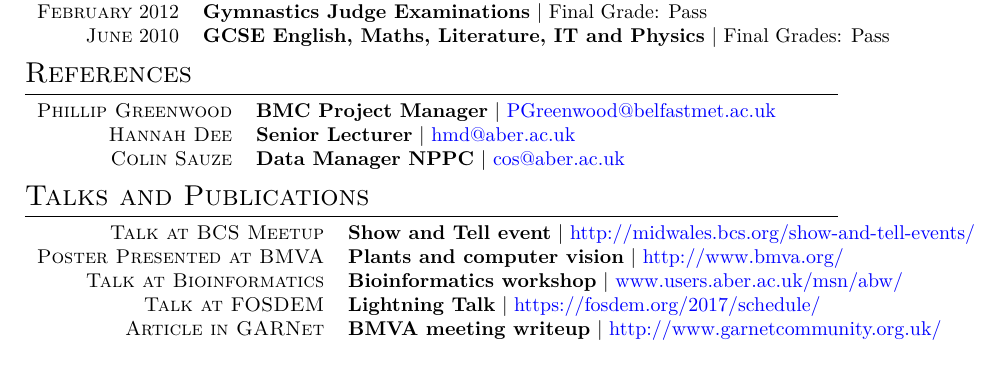
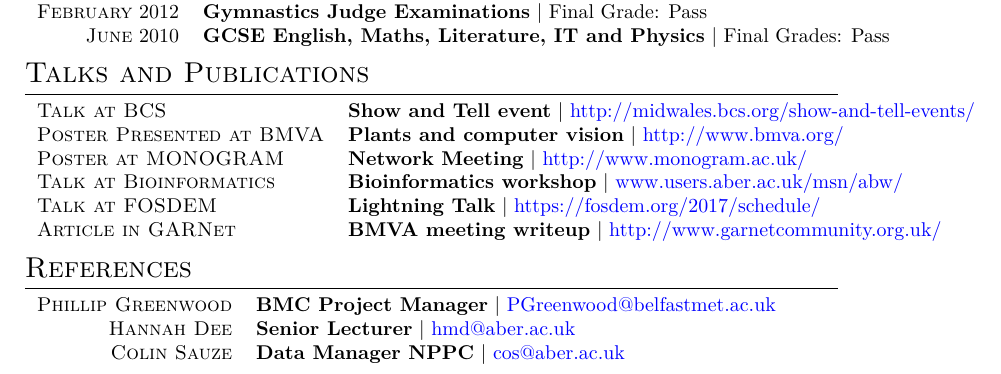
Before and after one commit to SirSharpest/cv, a LaTeX CV (cv.tex): part of page 2 of 2, cut so that both start at the same text. Compiled offline with XeLaTeX.

Commit message:
Updated to latest publications

```diff
--- a/cv.tex
+++ b/cv.tex
@@ -198,6 +198,16 @@
 \end{tabular}
 
 
+\section{Talks and Publications}
+\begin{tabular}{ll}
+  \textsc{Talk at BCS} & \textbf{Show and Tell event} | \href{http://www.midwales.bcs.org/show-and-tell-events/}{http://midwales.bcs.org/show-and-tell-events/}\\
+  \textsc{Poster Presented at BMVA} & \textbf{Plants and computer vision} | \href{http://www.bmva.org/}{http://www.bmva.org/}\\
+  \textsc{Poster at MONOGRAM} & \textbf{Network Meeting} | \href{http://www.monogram.ac.uk/}{http://www.monogram.ac.uk/}\\
+  \textsc{Talk at Bioinformatics} & \textbf{Bioinformatics workshop} | \href{www.users.aber.ac.uk/msn/abw/index.html}{www.users.aber.ac.uk/msn/abw/} \\
+  \textsc{Talk at FOSDEM} & \textbf{Lightning Talk} | \href{https://fosdem.org/2017/schedule/}{https://fosdem.org/2017/schedule/}\\
+  \textsc{Article in GARNet} & \textbf{BMVA meeting writeup} | \href{http://www.garnetcommunity.org.uk}{http://www.garnetcommunity.org.uk/}
+\end{tabular}
+
 
 \section{References}
 \begin{tabular}{rl}
@@ -206,16 +216,6 @@
   \textsc{Hannah Dee} & \textbf{Senior Lecturer} | \href{hmd@aber.ac.uk}{hmd@aber.ac.uk}
   \\
   \textsc{Colin Sauze} & \textbf{Data Manager NPPC} | \href{cos@aber.ac.uk}{cos@aber.ac.uk}
-
-\end{tabular}
-
-\section{Talks and Publications}
-\begin{tabular}{rl}
-  \textsc{Talk at BCS Meetup} & \textbf{Show and Tell event} | \href{http://www.midwales.bcs.org/show-and-tell-events/}{http://midwales.bcs.org/show-and-tell-events/}\\
-  \textsc{Poster Presented at BMVA} & \textbf{Plants and computer vision} | \href{http://www.bmva.org/}{http://www.bmva.org/}\\
-  \textsc{Talk at Bioinformatics} & \textbf{Bioinformatics workshop} | \href{www.users.aber.ac.uk/msn/abw/index.html}{www.users.aber.ac.uk/msn/abw/} \\
-  \textsc{Talk at FOSDEM} & \textbf{Lightning Talk} | \href{https://fosdem.org/2017/schedule/}{https://fosdem.org/2017/schedule/}\\
-  \textsc{Article in GARNet} & \textbf{BMVA meeting writeup} | \href{http://www.garnetcommunity.org.uk}{http://www.garnetcommunity.org.uk/}
 
 \end{tabular}
 
```
Also changed, not shown: cv.pdf.
